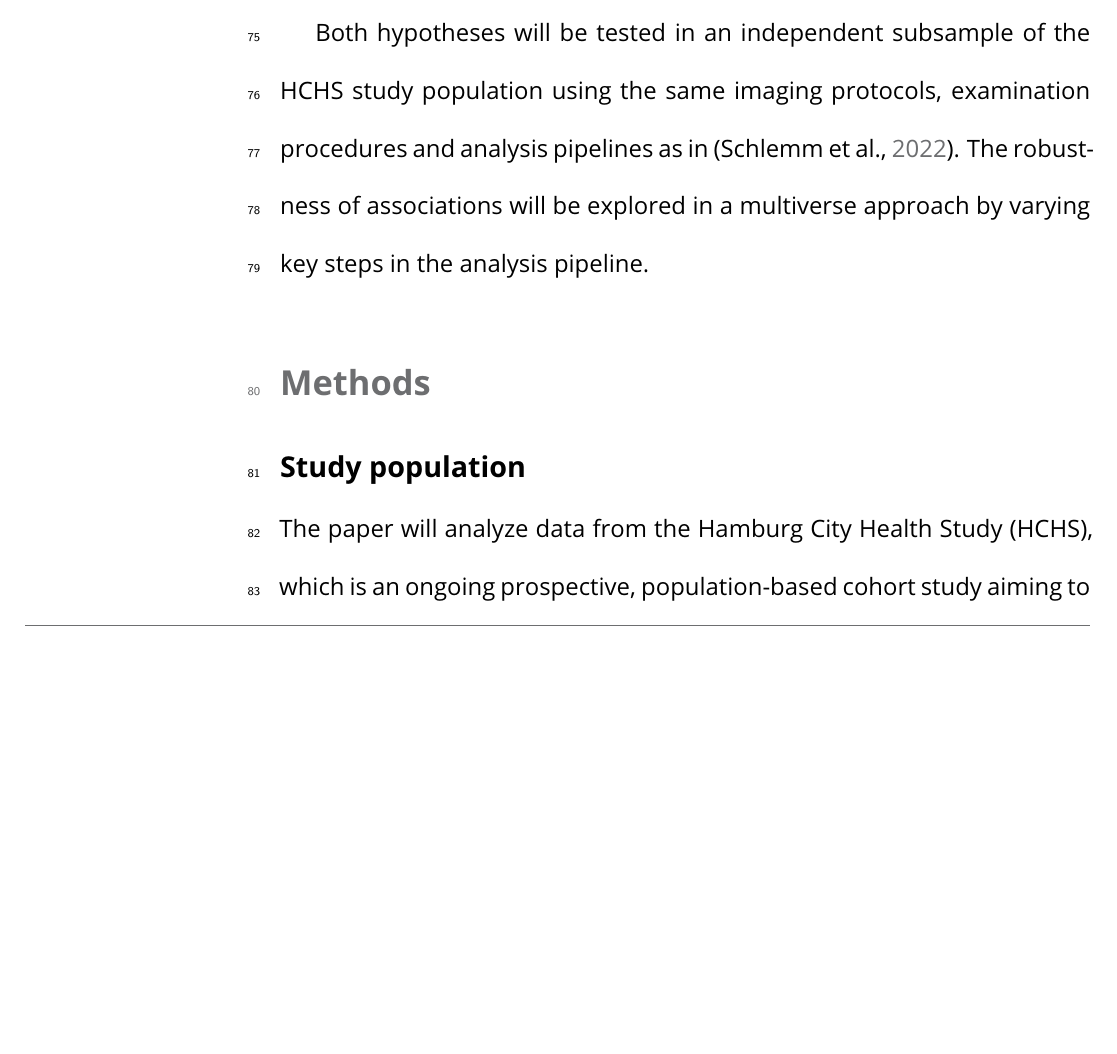
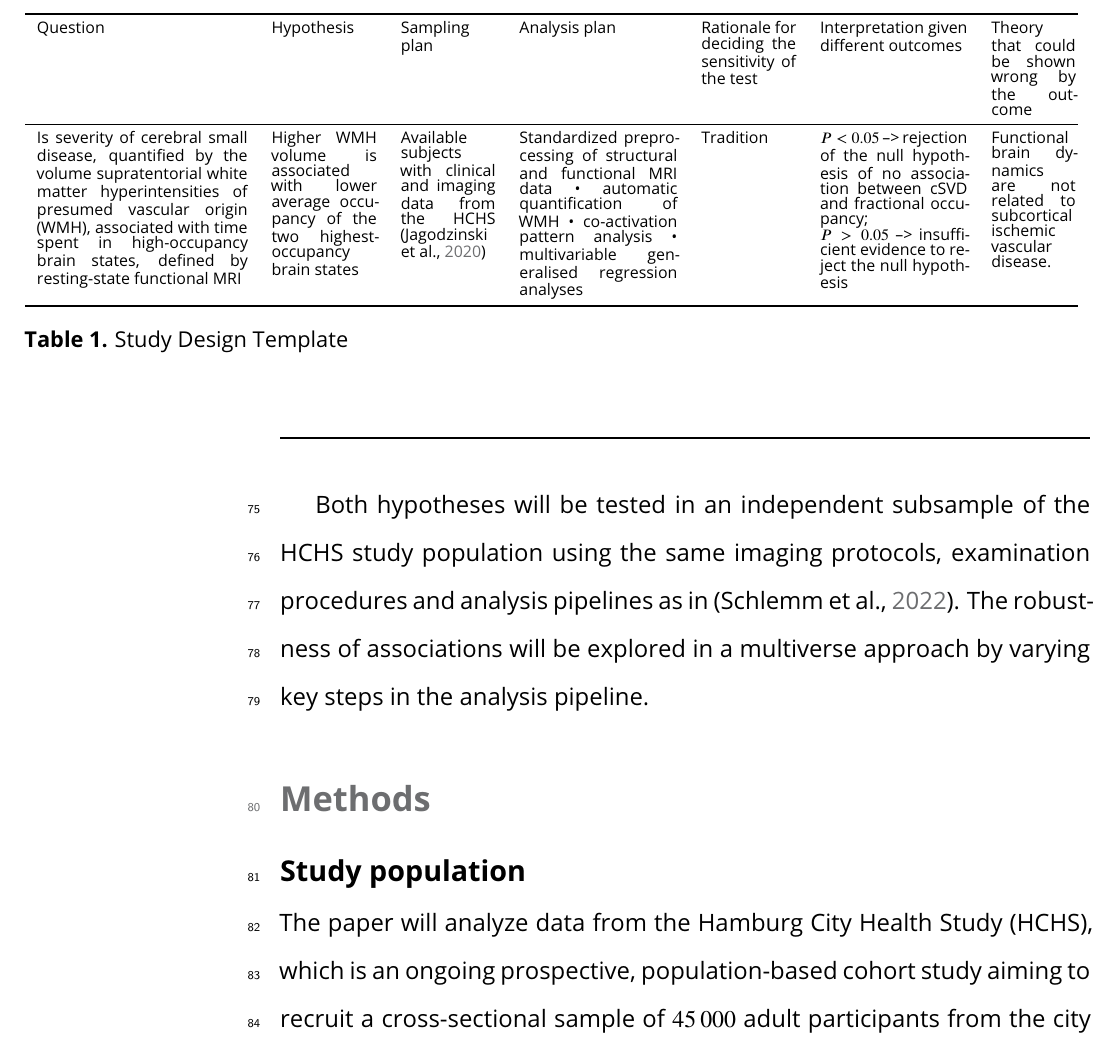
Before and after one commit to csi-hamburg/HCHS-brain-states-RR, a LaTeX document (manuscript/main.tex, which reads manuscript/src/main/introduction.tex, manuscript/src/tables/studydesigntemplate.tex): part of page 4 of 23 before the commit and part of page 4 of 20 after it, cut at the place of the change, the shorter picture padded with empty space. Compiled offline with pdfLaTeX.

Commit message:
Study Design Template

```diff
--- a/manuscript/main.tex
+++ b/manuscript/main.tex
@@ -27,7 +27,7 @@
 \usepackage{multirow}
 \usepackage{snotez}     % For sidenote environments. enotez for endnotes
 \usepackage{csquotes}   % For language-based quote rules (helps BiBLaTeX)
-
+\usepackage{setspace}
 \usepackage{fontenc}
 \usepackage{cleveref}
 \usepackage{makecell}
--- a/manuscript/src/main/introduction.tex
+++ b/manuscript/src/main/introduction.tex
@@ -17,3 +17,5 @@ Our second hypothesis is that this fractional occupancy is associated with execu
 
 Both hypotheses will be tested in an independent subsample of the HCHS study population using the same imaging protocols, examination procedures and analysis pipelines as in \citep{Schlemm2022-he}.
 The robustness of associations will be explored in a multiverse approach by varying key steps in the analysis pipeline.
+
+\input{src/tables/studydesigntemplate.tex}
--- /dev/null
+++ b/manuscript/src/tables/studydesigntemplate.tex
@@ -0,0 +1,26 @@
+\renewcommand\cellset{\renewcommand\arraystretch{0.5}%
+    \setlength\extrarowheight{0pt}}
+\begin{table}[bt]
+    \scriptsize
+    \begin{fullwidth}
+        \begin{threeparttable}
+            \begin{spacing}{0.8}\centering
+                \begin{tabularx}{1.3\textwidth}{p{.2\linewidth} p{.1\linewidth} p{.09\linewidth} p{.15\linewidth} p{.09\linewidth} p{.14\linewidth} p{.08\linewidth}}
+                    \toprule
+                    Question   & Hypothesis     & Sampling plan     & Analysis plan   & Rationale for deciding the sensitivity of the test & Interpretation given different outcomes & Theory that could be shown wrong by the outcome \\
+                    \midrule
+                    Is severity of cerebral small disease, quantified by the volume supratentorial white matter hyperintensities of presumed vascular origin (WMH), associated with time spent in high-occupancy brain states, defined by resting-state functional MRI &
+                    Higher WMH volume is associated with lower average occupancy of the two highest-occupancy brain states &
+                    Available subjects with clinical and imaging data from the HCHS \citep{Jagodzinski2020-lx} &
+                    Standardized preprocessing of structural and functional MRI data • automatic quantification of WMH • co-activation pattern analysis • multivariable generalised regression analyses &
+                    Tradition &
+                    \makecell[tp{\linewidth}]{$P<0.05$ --> rejection of the null hypothesis of no association between cSVD and fractional occupancy;\\ $P>0.05$ --> insufficient evidence to reject the null hypothesis}    &
+                    Functional brain dynamics are not related to subcortical ischemic vascular disease.    \\
+                    \bottomrule
+                \end{tabularx}
+            \end{spacing}
+            \bigskip
+            \caption{Study Design Template}
+        \end{threeparttable}
+    \end{fullwidth}
+\end{table}
```
Also changed, not shown: 9 other files.
